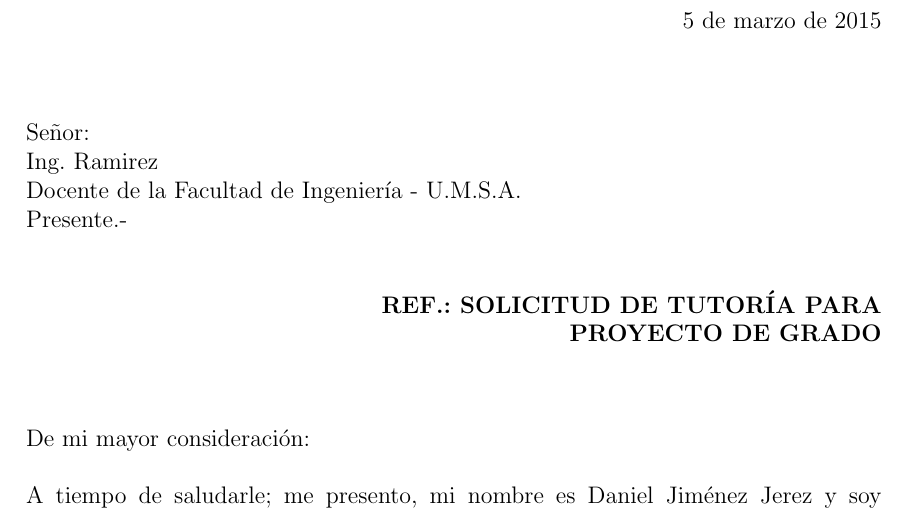
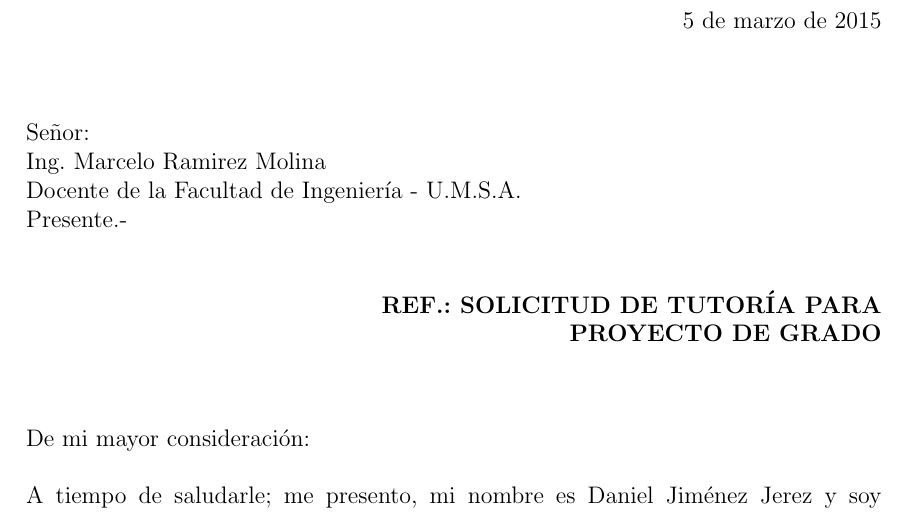
Before and after one commit to Alejo3479/etn1040, a LaTeX letter (cartas/tutor.tex): part of the page, cut so that both start at the same text. Compiled offline with pdfLaTeX.

Commit message:
Nombre tutor corregido

```diff
--- a/cartas/tutor.tex
+++ b/cartas/tutor.tex
@@ -11,7 +10,7 @@
 \signature{\hspace{-1.5cm}.................................................\\ \hspace{-0.5cm}Daniel Jim\'enez Jerez\\C.I.: 6849202 LP\\Tel.: 78800246\\\hspace{-1.2cm}Email: alejo3479@gmail.com}
 
 \begin{document}
-	\begin{letter}{Señor:\\Ing. Ramirez\\Docente de la Facultad de Ingeniería - U.M.S.A.\\Presente.-}
+	\begin{letter}{Señor:\\Ing. Marcelo Ramirez Molina\\Docente de la Facultad de Ingeniería - U.M.S.A.\\Presente.-}
 		\opening{\rightline{\textbf{REF.: SOLICITUD DE TUTORÍA PARA}} \rightline{\textbf{PROYECTO DE GRADO}}\vspace{2em}
 		De mi mayor consideración:}
 		A tiempo de saludarle; me presento, mi nombre es Daniel Jiménez Jerez y soy estudiante de la carrera de Ingeniería Electrónica, el motivo de la presente es para saber si podría tener el honor de recibir su tutoría para realizar mi proyecto de grado con el objetivo de obtener el titulo profesional de Ingeniero Electrónico otorgado por la Universidad Mayor de San Andrés
```
Also changed, not shown: cartas/tutor.pdf, cartas/tutor.tex (1 more changed lines), 3 other files.
